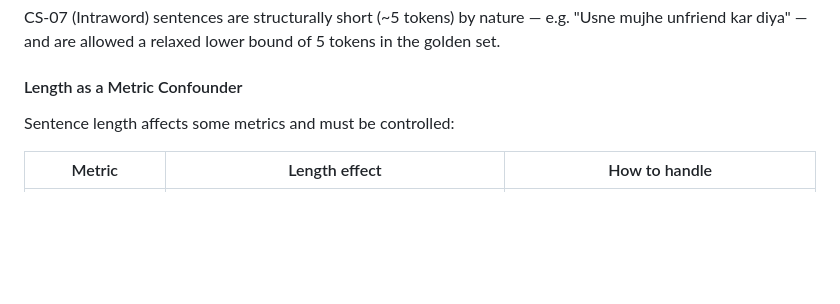
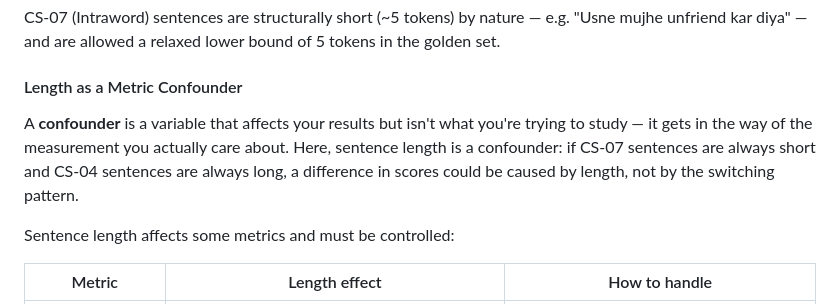
Before and after one commit to gprachi28/HinglishTTS, a Markdown page: README.md, the part around the change. GitHub-like rendering; blank space fills up the shorter version.

Commit message:
docs: add inline definition for 'confounder' at first use

```diff
--- a/README.md
+++ b/README.md
@@ -111,6 +111,8 @@ CS-07 (Intraword) sentences are structurally short (~5 tokens) by nature — e.g
 
 #### Length as a Metric Confounder
 
+A **confounder** is a variable that affects your results but isn't what you're trying to study — it gets in the way of the measurement you actually care about. Here, sentence length is a confounder: if CS-07 sentences are always short and CS-04 sentences are always long, a difference in scores could be caused by length, not by the switching pattern.
+
 Sentence length affects some metrics and must be controlled:
 
 | Metric | Length effect | How to handle |
```
